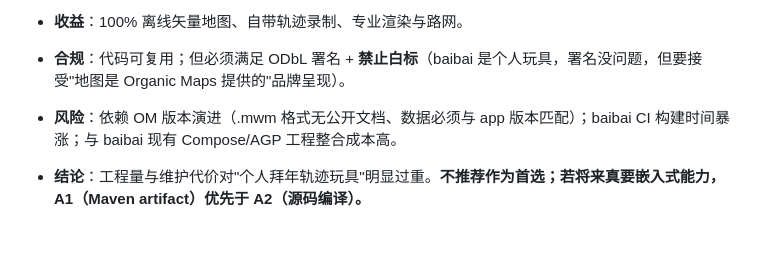
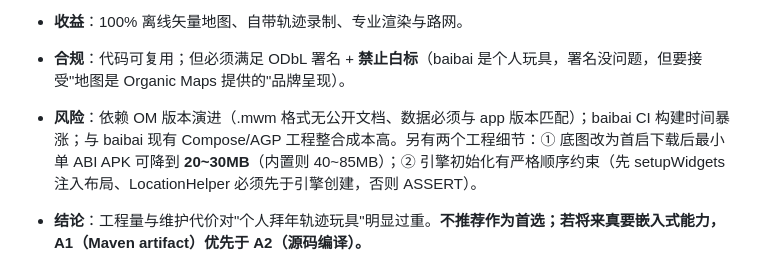
Before and after one commit to ChenChen913/baibai, a Markdown page: docs/organicmaps-调研与移植规划.md, the part around the change. Drawn GitHub-style; blank space fills up the shorter version.

Commit message:
调研补充：A 档最小 APK 20~30MB（首启下载底图）与引擎初始化顺序约束

```diff
--- a/docs/organicmaps-调研与移植规划.md
+++ b/docs/organicmaps-调研与移植规划.md
@@ -42,7 +42,7 @@ OM 官方把安卓端拆成可发布 SDK（android/sdk，包名 app.organicmaps.
 
 - **收益**：100% 离线矢量地图、自带轨迹录制、专业渲染与路网。
 - **合规**：代码可复用；但必须满足 ODbL 署名 + **禁止白标**（baibai 是个人玩具，署名没问题，但要接受"地图是 Organic Maps 提供的"品牌呈现）。
-- **风险**：依赖 OM 版本演进（.mwm 格式无公开文档、数据必须与 app 版本匹配）；baibai CI 构建时间暴涨；与 baibai 现有 Compose/AGP 工程整合成本高。
+- **风险**：依赖 OM 版本演进（.mwm 格式无公开文档、数据必须与 app 版本匹配）；baibai CI 构建时间暴涨；与 baibai 现有 Compose/AGP 工程整合成本高。另有两个工程细节：① 底图改为首启下载后最小单 ABI APK 可降到 **20~30MB**（内置则 40~85MB）；② 引擎初始化有严格顺序约束（先 setupWidgets 注入布局、LocationHelper 必须先于引擎创建，否则 ASSERT）。
 - **结论**：工程量与维护代价对"个人拜年轨迹玩具"明显过重。**不推荐作为首选；若将来真要嵌入式能力，A1（Maven artifact）优先于 A2（源码编译）。**
 
 ### B 档：剥离 drape 做"小渲染库"
```
